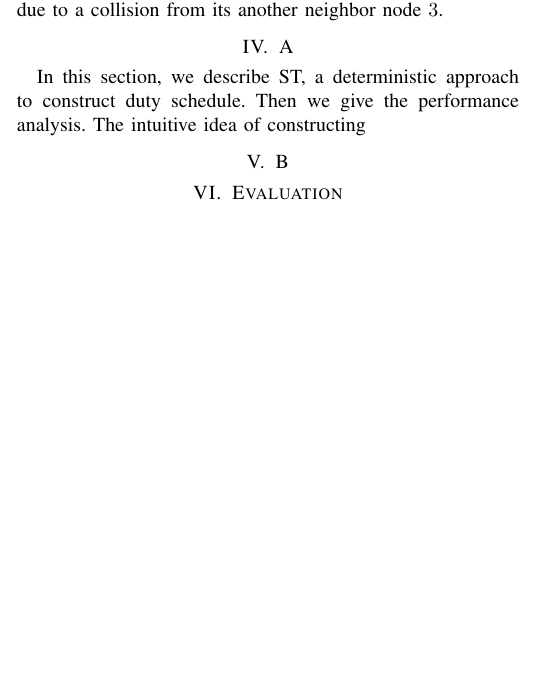
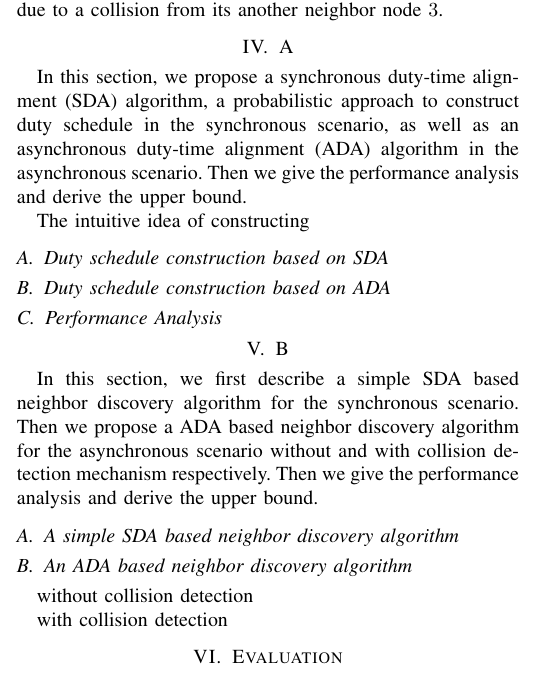
Before and after one commit to st21621147/Neighbor-Discover, a LaTeX paper (Paper/Neighbor Discovery.tex, which reads Paper/A.tex, Paper/B.tex): part of one column of page 2 of 2, cut so that both start at the same text, the shorter picture padded with empty space. Compiled offline with pdfLaTeX.

Commit message:
Update the main part

```diff
--- a/Paper/A.tex
+++ b/Paper/A.tex
@@ -1,4 +1,14 @@
 \section{A}
 
-In this section, we describe ST, a deterministic approach to construct duty schedule. Then we give the performance  analysis.
+In this section, we propose a synchronous duty-time alignment (SDA) algorithm,
+a probabilistic approach to construct duty schedule in the synchronous scenario,
+as well as an asynchronous duty-time alignment (ADA) algorithm in the asynchronous scenario.
+Then we give the performance  analysis and derive the upper bound.
+
 The intuitive idea of constructing
+
+\subsection{Duty schedule construction based on SDA}
+
+\subsection{Duty schedule construction based on ADA}
+
+\subsection{Performance Analysis}
--- a/Paper/B.tex
+++ b/Paper/B.tex
@@ -1 +1,16 @@
 \section{B}
+
+In this section, we first describe a simple SDA based neighbor discovery
+algorithm for the synchronous scenario.
+Then we propose a ADA based neighbor discovery algorithm for the
+asynchronous scenario without and with collision detection mechanism respectively.
+Then we give the performance  analysis and derive the upper bound.
+
+\subsection{A simple SDA based neighbor discovery algorithm}
+
+
+\subsection{An ADA based neighbor discovery algorithm}
+
+without collision detection
+
+with collision detection
```
Also changed, not shown: Paper/Neighbor Discovery.pdf.
